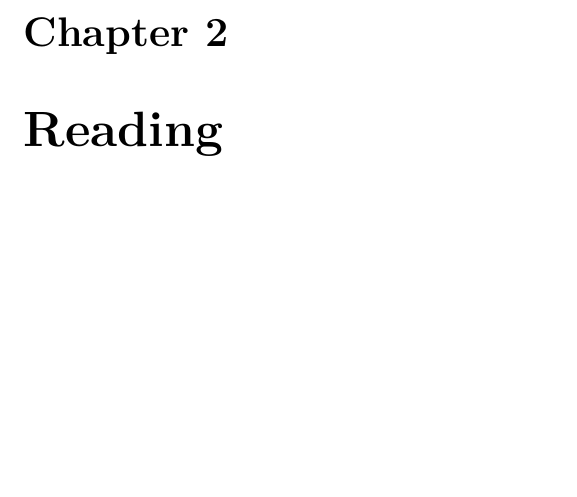
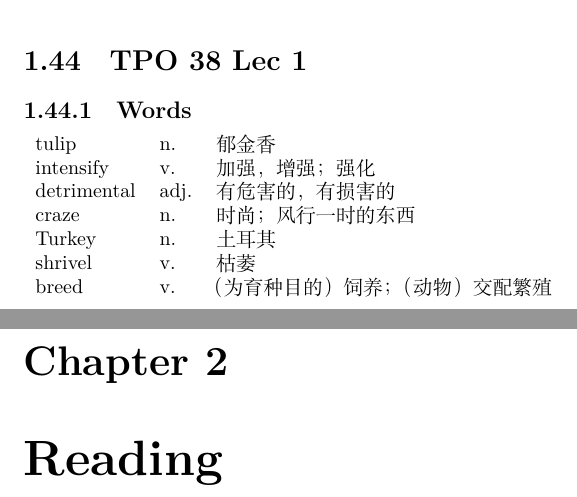
Before and after one commit to akhialomgir/TOFEL-Notes, a LaTeX thesis (main.tex, which reads data/listening/38_lec_1.tex): part of page 45 of 110 before the commit and two parts of pages 45 and 46 of 111 after it, the two joined at a grey line, cut at the place of the change, the shorter picture padded with empty space. Compiled offline with XeLaTeX.

Commit message:
Add lec 38_1

```diff
--- /dev/null
+++ b/data/listening/38_lec_1.tex
@@ -0,0 +1,13 @@
+\section{TPO 38 Lec 1}
+
+\subsection{Words}
+
+\begin{tabular}{lll}
+    tulip       & n.   & 郁金香                \\
+    intensify   & v.   & 加强，增强；强化           \\
+    detrimental & adj. & 有危害的，有损害的          \\
+    craze       & n.   & 时尚；风行一时的东西         \\
+    Turkey      & n.   & 土耳其                \\
+    shrivel     & v.   & 枯萎                 \\
+    breed       & v.   & （为育种目的）饲养；（动物）交配繁殖 \\
+\end{tabular}
--- a/main.tex
+++ b/main.tex
@@ -80,6 +80,7 @@
 \include{data/listening/37_lec_4}
 
 \include{data/listening/38_con_1}
+\include{data/listening/38_lec_1}
 
 \chapter{Reading}
 \include{data/reading/30_1}
```
Also changed, not shown: main.pdf.
